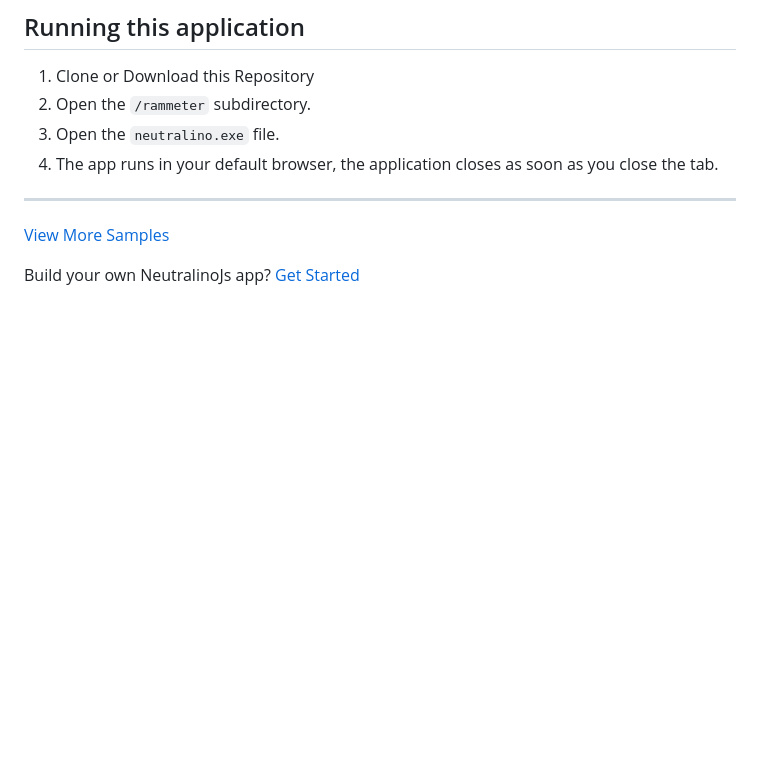
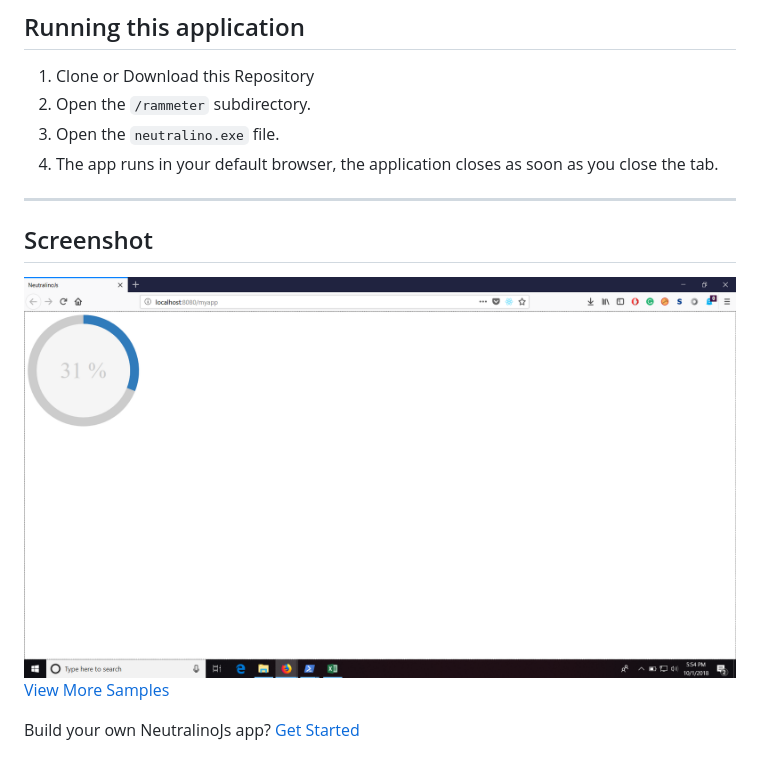
Before and after one commit to neutralinojs/neutralinojs-desktop-samples, a Markdown page: rammeter/README.md, the part around the change. GitHub-like rendering; pictures changed too: rammeter/Rammeter.png (added); blank space fills up the shorter version.

Commit message:
Added Screenshot to Rammeter README :tada:

```diff
--- a/rammeter/README.md
+++ b/rammeter/README.md
@@ -9,6 +9,10 @@ A neutralino app that displays the current perecentage of your system RAM memory
 
 <hr/>
 
+## Screenshot
+
+<img src="Rammeter.png">
+
 [View More Samples](https://github.com/neutralinojs/neutralinojs-samples) <br/>
 
 Build your own NeutralinoJs app? [Get Started](https://neutralinojs.github.io/docs/#/gettingstarted/quickstart)
```
